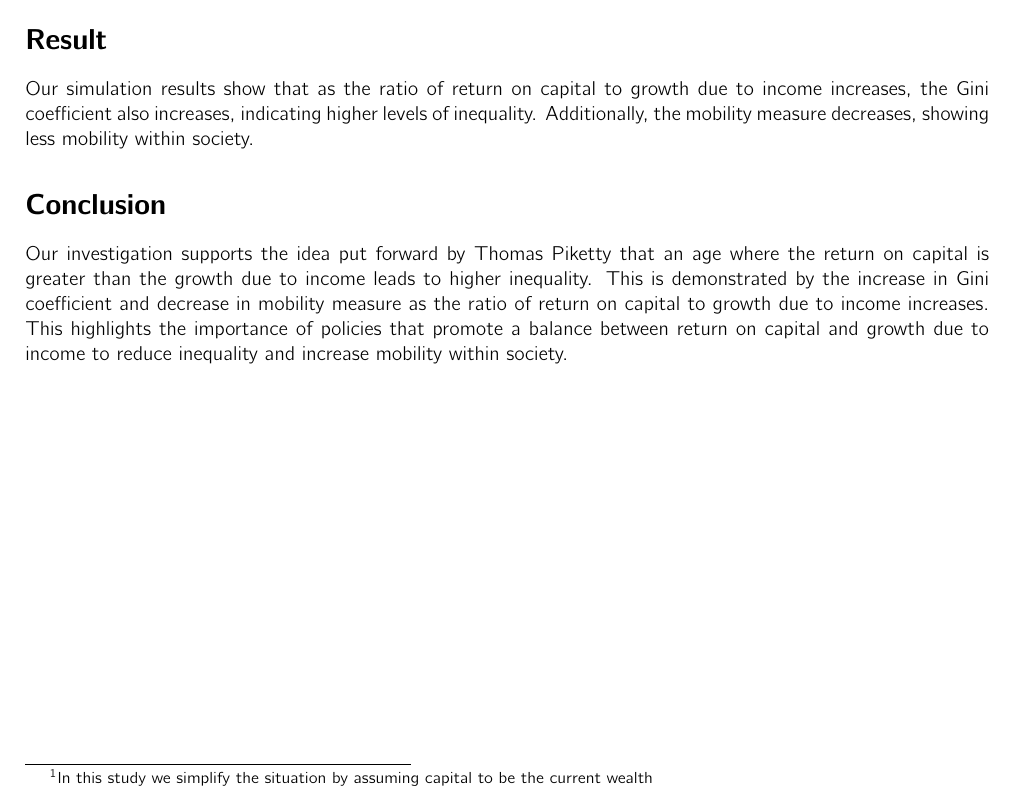
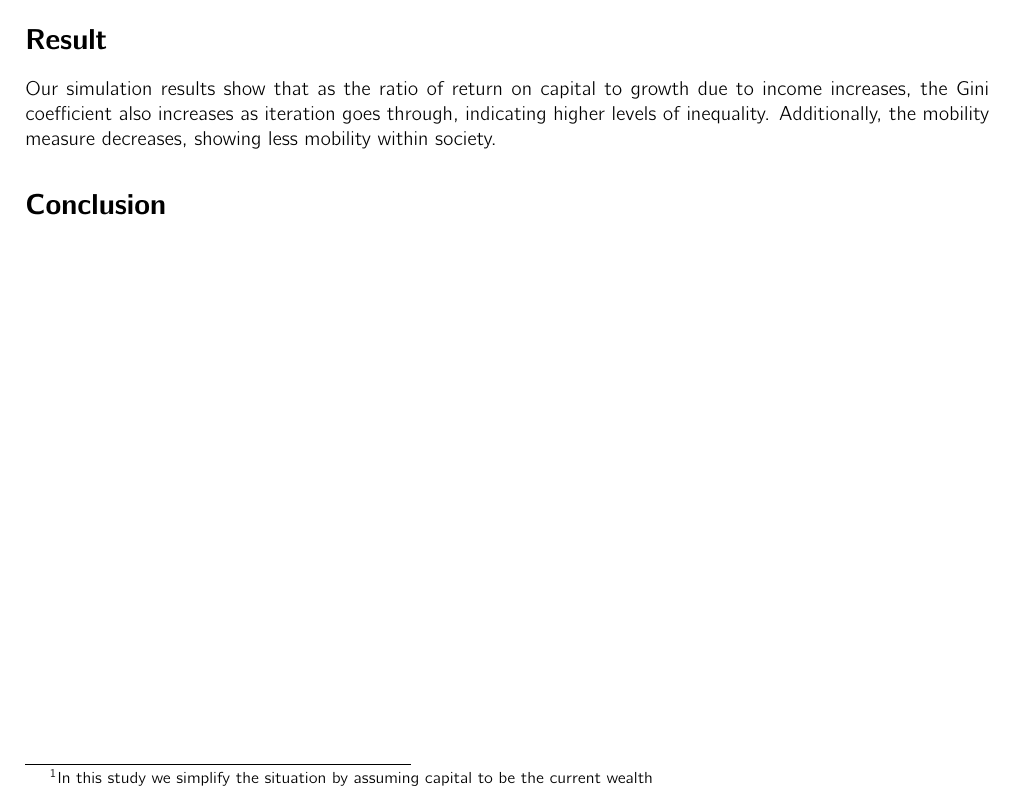
Before and after one commit to Haoran-Jie/EconomicInequality_Simulator_Investigation, a LaTeX document (report.tex): part of the page, cut so that both start at the same text. Compiled offline with pdfLaTeX.

```diff
--- a/report.tex
+++ b/report.tex
@@ -65,12 +65,10 @@
 
 \section*{Result}
 Our simulation results show that as the ratio of return on capital to growth due to income increases,
-the Gini coefficient also increases, indicating higher levels of inequality.
+the Gini coefficient also increases as iteration goes through, indicating higher levels of inequality.
 Additionally, the mobility measure decreases, showing less mobility within society.
 
 \section*{Conclusion}
-Our investigation supports the idea put forward by Thomas Piketty that an age where the return on capital is greater than the growth due to income leads to higher inequality.
-This is demonstrated by the increase in Gini coefficient and decrease in mobility measure as the ratio of return on capital to growth due to income increases.
-This highlights the importance of policies that promote a balance between return on capital and growth due to income to reduce inequality and increase mobility within society.
+
 
 \end{document}
```
Also changed, not shown: report.pdf, 4 other files.
